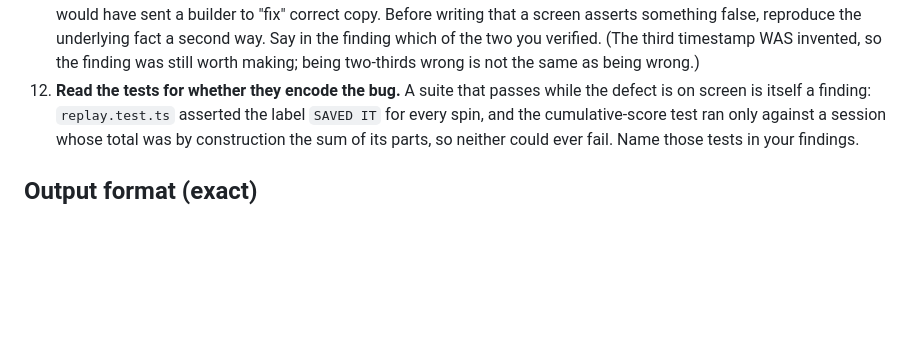
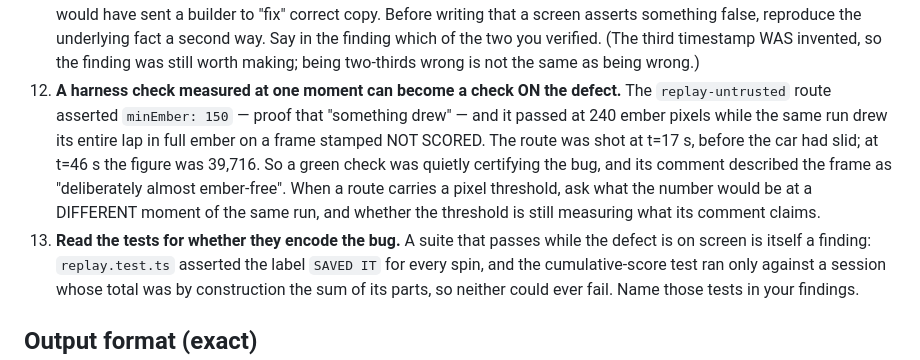
Before and after one commit to scriptedfantasy/drift-o-meter, a Markdown page: docs/CRITIC.md, the part around the change. GitHub-like rendering; blank space fills up the shorter version.

Commit message:
A pixel threshold shot at one moment can end up certifying the defect
The untrusted replay route asserted a minimum ember-pixel count as proof that something drew, and
it passed at 240 pixels while the same run painted its whole lap in full ember on a frame stamped
NOT SCORED. The route was captured at 17 seconds, before the car had slid; at 46 seconds the count
was 39,716, and the comment beside it called the frame deliberately almost ember-free.

So the protocol now asks what a route's threshold would read at a different moment of the same
run, and whether it still measures what its comment says.

Co-Authored-By: Claude Opus 5 <noreply@anthropic.com>
Claude-Session: https://claude.ai/code/session_01Fx4r9pytcLBShy8ddyRfJV

```diff
--- a/docs/CRITIC.md
+++ b/docs/CRITIC.md
@@ -61,7 +61,15 @@ that the reported fix exists. Check for them explicitly.
     screen asserts something false, reproduce the underlying fact a second way. Say in the finding
     which of the two you verified. (The third timestamp WAS invented, so the finding was still
     worth making; being two-thirds wrong is not the same as being wrong.)
-12. **Read the tests for whether they encode the bug.** A suite that passes while the defect is
+12. **A harness check measured at one moment can become a check ON the defect.** The
+    `replay-untrusted` route asserted `minEmber: 150` — proof that "something drew" — and it
+    passed at 240 ember pixels while the same run drew its entire lap in full ember on a frame
+    stamped NOT SCORED. The route was shot at t=17 s, before the car had slid; at t=46 s the
+    figure was 39,716. So a green check was quietly certifying the bug, and its comment described
+    the frame as "deliberately almost ember-free". When a route carries a pixel threshold, ask
+    what the number would be at a DIFFERENT moment of the same run, and whether the threshold is
+    still measuring what its comment claims.
+13. **Read the tests for whether they encode the bug.** A suite that passes while the defect is
     on screen is itself a finding: `replay.test.ts` asserted the label `SAVED IT` for every spin,
     and the cumulative-score test ran only against a session whose total was by construction the
     sum of its parts, so neither could ever fail. Name those tests in your findings.
```
